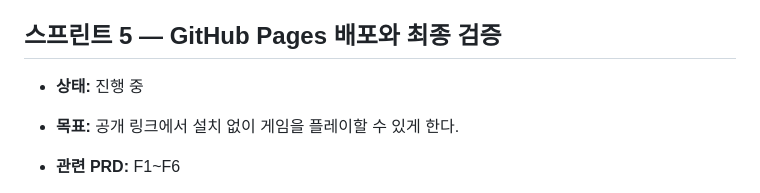
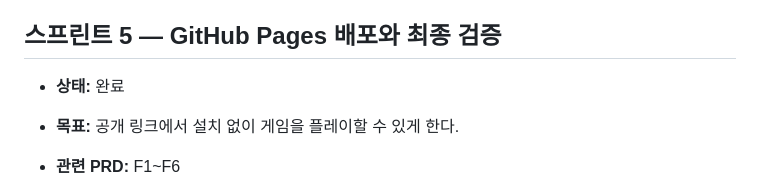
Before and after one commit to gaglegaglegaglee/whack-a-mole, a Markdown page: SPRINTS.md, the part around one of its changes. Rendered like a GitHub page.

Commit message:
Mark deployment sprint complete

```diff
--- a/SPRINTS.md
+++ b/SPRINTS.md
@@ -166,7 +166,7 @@
 
 ## 스프린트 5 — GitHub Pages 배포와 최종 검증
 
-- **상태:** 진행 중
+- **상태:** 완료
 - **목표:** 공개 링크에서 설치 없이 게임을 플레이할 수 있게 한다.
 - **관련 PRD:** F1~F6
 - **눈으로 확인할 결과:** GitHub Pages 주소를 휴대폰과 PC에서 열어 60초 한 판, 다시 하기, 기록 유지까지 확인할 수 있다.
```
Also changed, not shown: other parts of SPRINTS.md (+9 -9 lines).
